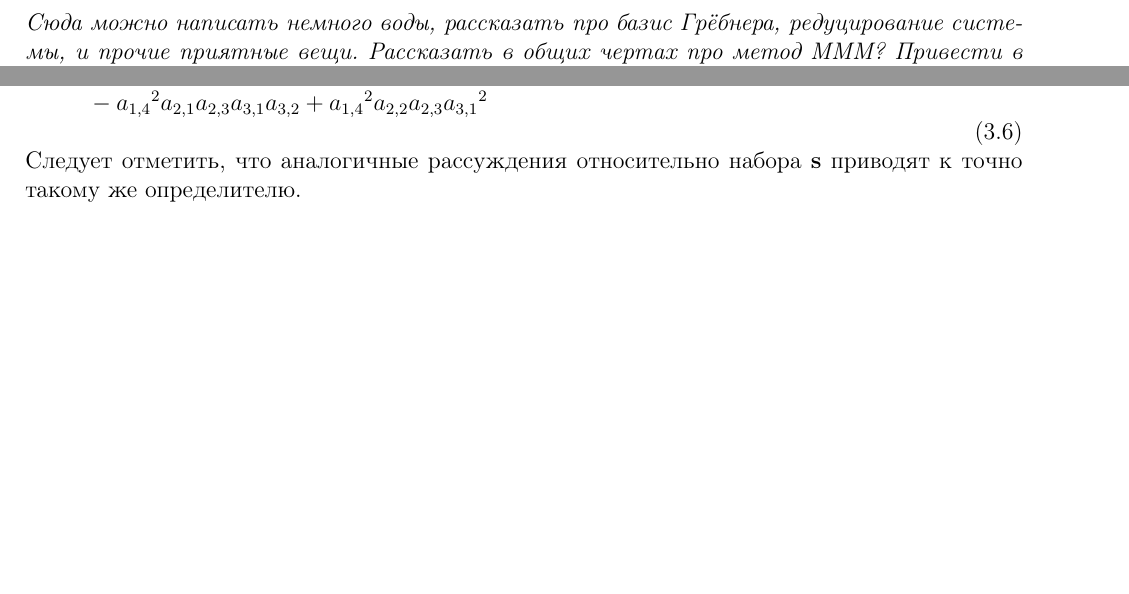
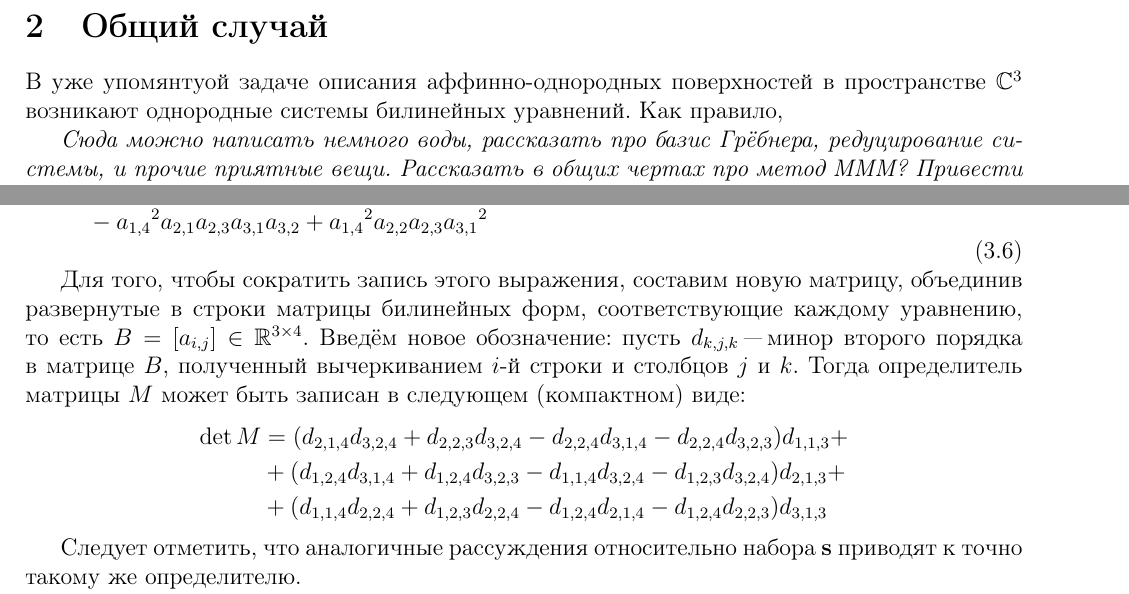
Before and after one commit to Morozov-5F/vsu-conference, a LaTeX paper (article/main.tex): two parts of pages 5 and 7 of 7 before the commit and two parts of pages 5 and 7 of 8 after it, joined at a grey line, cut at the place of the change, the shorter picture padded with empty space. Compiled offline with pdfLaTeX.

Commit message:
Added some lines in article

```diff
--- a/article/main.tex
+++ b/article/main.tex
@@ -182,6 +182,9 @@ $$
 в таких системах.
 
 \section{Общий случай}
+
+В уже упомянтуой задаче описания аффинно-однородных поверхностей в пространстве $ \mathbb{C}^3 $ возникают однородные системы билинейных уравнений. Как правило,
+
 \textit{Сюда можно написать немного воды, рассказать про базис Грёбнера, редуцирование системы, и прочие
 приятные вещи. Рассказать в общих чертах про метод МММ? Привести в качестве примера случай (15; 8, 8).}
 
@@ -328,6 +332,19 @@ $$
         &- {a_{{1,4}}}^{2}a_{{2,1}}a_{{2,3}}a_{{3,1}}a_{{3,2}} + {a_{{1,4}}}^{2}a_{{2,2}}a_{{2,3}}{a_{{3,1}}}^{2}
 \end{aligned}
 \end{equation}
+
+Для того, чтобы сократить запись этого выражения, составим новую матрицу, объединив развернутые в строки матрицы билинейных форм, соответствующие каждому уравнению, то есть $B = [a_{i, j}] \in \mathbb{R}^{3 \times 4}$. Введём новое обозначение: пусть $d_{k, j, k}$ "--- минор второго порядка в матрице $B$, полученный вычеркиванием $i$-й строки и столбцов $j$ и $k$. Тогда определитель матрицы $M$ может быть записан в следующем (компактном) виде:
+$$
+	\begin{aligned}
+	\det M & = (d_{2,1,4} d_{3,2,4} + d_{2,2,3} d_{3,2,4} - d_{2,2,4} d_{3,1,4} -
+		 	d_{2,2,4} d_{3,2,3}) d_{1,1,3} + \\
+		 	& + (d_{1,2,4} d_{3,1,4} + d_{1,2,4} d_{3,2,3} - d_{1,1,4} d_{3,2,4} - d_{1,2,3}
+		 	d_{3,2,4}) d_{2,1,3} + \\
+		 	& + (d_{1,1,4} d_{2,2,4} + d_{1,2,3}d_{2,2,4} - d_{1,2,4}d_{2,1,4} - d_{1,2,4}
+		 	d_{2,2,3}) d_{3,1,3}
+	\end{aligned}
+$$
+
 Следует отметить, что аналогичные рассуждения относительно набора $\mathbf{s}$ приводят к точно такому же
 определителю.
 
```
Also changed, not shown: article/main.pdf, article/main.tex (7 more changed lines).
